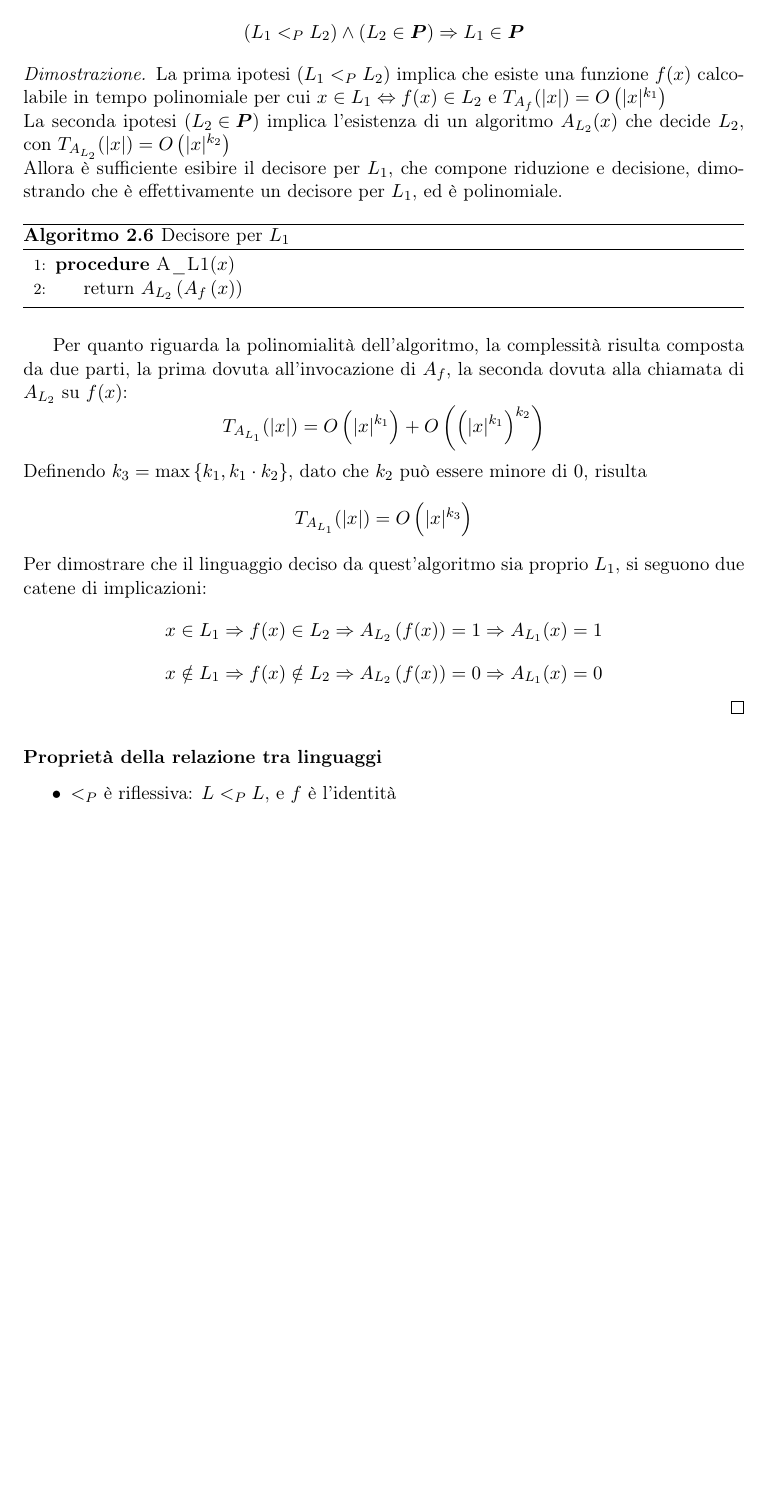
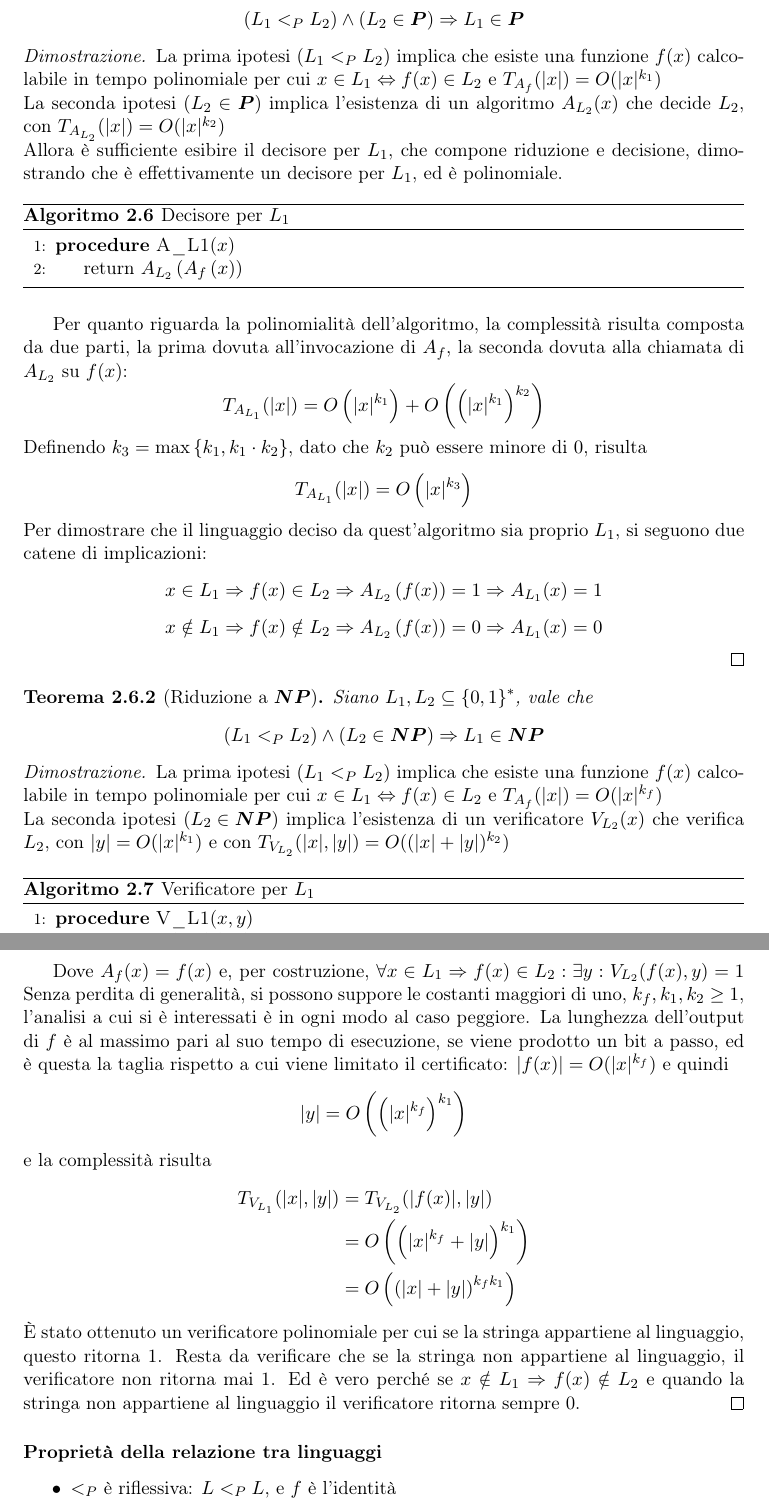
Before and after one commit to pitrisback/prog-avanzata, a LaTeX book (appunti/main.tex, which reads appunti/chapters/teoria_complessita.tex): part of page 14 of 31 before the commit and two parts of pages 14 and 15 of 32 after it, the two joined at a grey line, cut so that both start at the same text, the shorter picture padded with empty space. Compiled offline with pdfLaTeX.

Commit message:
Add teorema riduzione a NP
Che poi è un po' inutile come teorema, ma vabbuò

Non farti gabbare, si usano le riduzioni per provare che un linguaggio è
NPH, e si va da un noto NPH a un ignoto.

```diff
--- a/appunti/chapters/teoria_complessita.tex
+++ b/appunti/chapters/teoria_complessita.tex
@@ -613,6 +613,55 @@ L'immagine nel caso più estremo può anche essere di due soli punti, tutta la c
         A_{L_1} (x) = 0
     \end{equation*}
 \end{proof}
+
+\begin{theorem}[Riduzione a $\bnp$]
+    \label{teo:riduzioneanp}
+    Siano $L_1, L_2 \subseteq \setzo{*}$, vale che
+    \begin{equation*}
+        \left( L_1 \lp L_2 \right) \wedge \left( L_2 \in \bnp \right) \Rightarrow L_1 \in \bnp
+    \end{equation*}
+\end{theorem}
+\begin{proof}
+    La prima ipotesi $( L_1 \lp L_2 )$ implica che esiste una funzione $f(x)$ calcolabile in tempo polinomiale per cui $x \in L_1 \Leftrightarrow f(x) \in L_2 $ e $ T_{A_{f}} (|x|) = O ( |x|^{k_f} ) $
+    \\
+    La seconda ipotesi $ \left( L_2 \in \bnp \right) $ implica l'esistenza di un verificatore $V_{L_{2}}(x)$ che verifica $L_2$,
+    con $ |y| = O ( |x|^{k_1} ) $ e
+    con $ T_{V_{L_{2}}} (|x|, |y|) = O ( ( |x|+|y| )^{k_2} ) $
+    \begin{algorithm}[H]
+    \caption{Verificatore per $L_1$}\label{alg:verificatorel1}
+    \begin{algorithmic}[1]
+        \Procedure{V\_L1}{$x,y$}
+            \State return $V_{L_2} (A_f (x), y)$
+        \EndProcedure
+    \end{algorithmic}
+    \end{algorithm}
+    Dove $A_f(x) = f(x)$
+    e, per costruzione,
+    $
+        \forall x \in L_1 \Rightarrow f(x) \in L_2 : \exists y :
+        V_{L_2} (f (x), y) = 1
+    $
+    Senza perdita di generalità, si possono suppore le costanti maggiori di uno, $k_f, k_1, k_2 \geq 1$, l'analisi a cui si è interessati è in ogni modo al caso peggiore.
+    La lunghezza dell'output di $f$ è al massimo pari al suo tempo di esecuzione, se viene prodotto un bit a passo, ed è questa la taglia rispetto a cui viene limitato il certificato:
+    $ |f(x)| = O ( |x|^{k_f} ) $
+    e quindi
+    \begin{equation*}
+        |y| = O \left( \left( |x|^{k_f} \right)^{k_1} \right)
+    \end{equation*}
+    e la complessità risulta
+    \begin{align*}
+        T_{V_{L_{1}}} (|x|, |y|)
+        &= T_{V_{L_{2}}} (|f(x)|, |y|)
+        \\
+        &= O \left( \left( |x|^{k_f} + |y| \right)^{k_1} \right)
+        \\
+        &= O \left( \left( |x| + |y| \right)^{k_f k_1} \right)
+    \end{align*}
+    È stato ottenuto un verificatore polinomiale per cui se la stringa appartiene al linguaggio, questo ritorna 1.
+    Resta da verificare che se la stringa non appartiene al linguaggio, il verificatore non ritorna mai 1. Ed è vero perché se $x \notin L_1 \Rightarrow f(x) \notin L_2$ e quando la stringa non appartiene al linguaggio il verificatore ritorna sempre 0.
+\end{proof}
+
+
 
 \subsubsection{Proprietà della relazione tra linguaggi}
 \begin{itemize}
```
Also changed, not shown: appunti/chapters/teoria_complessita.tex (8 more changed lines).
